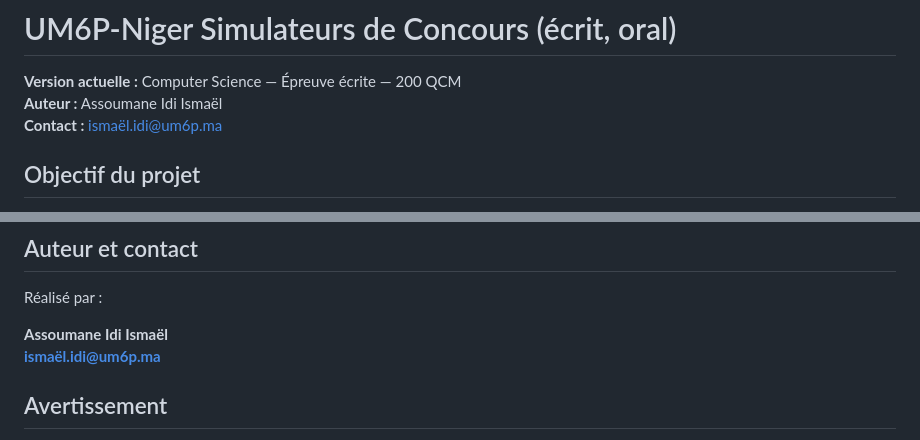
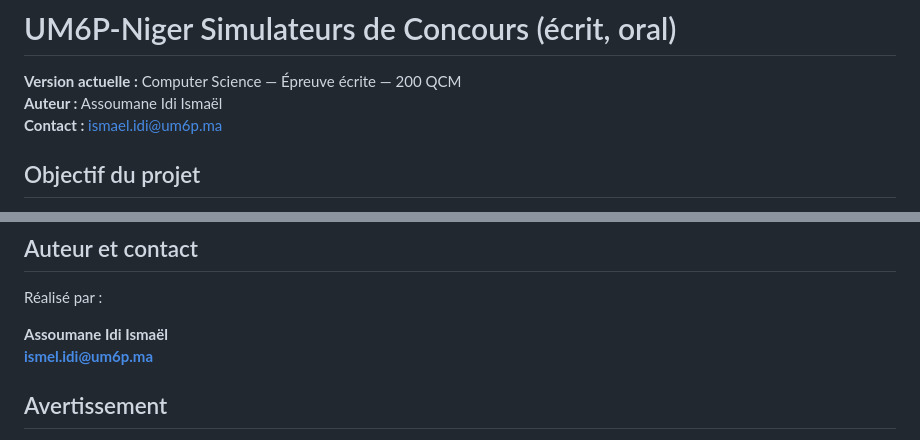
Before and after one commit to ismo-idi/UM6P-Niger-Simulateur, a Markdown page: README_FR.md, 2 parts joined by grey strips. Drawn GitHub-style.

Commit message:
Fix email address formatting in README_FR.md
Corrected the email address format in the README.

```diff
--- a/README_FR.md
+++ b/README_FR.md
@@ -2,7 +2,7 @@
 
 **Version actuelle :** Computer Science — Épreuve écrite — 200 QCM
 **Auteur :** Assoumane Idi Ismaël
-**Contact :** ismaël.idi@um6p.ma
+**Contact :** ismael.idi@um6p.ma
 
 ## Objectif du projet
 
@@ -141,7 +141,7 @@ Voir :
 Réalisé par :
 
 **Assoumane Idi Ismaël**
-**ismaël.idi@um6p.ma**
+**ismel.idi@um6p.ma**
 
 ## Avertissement
 
```
